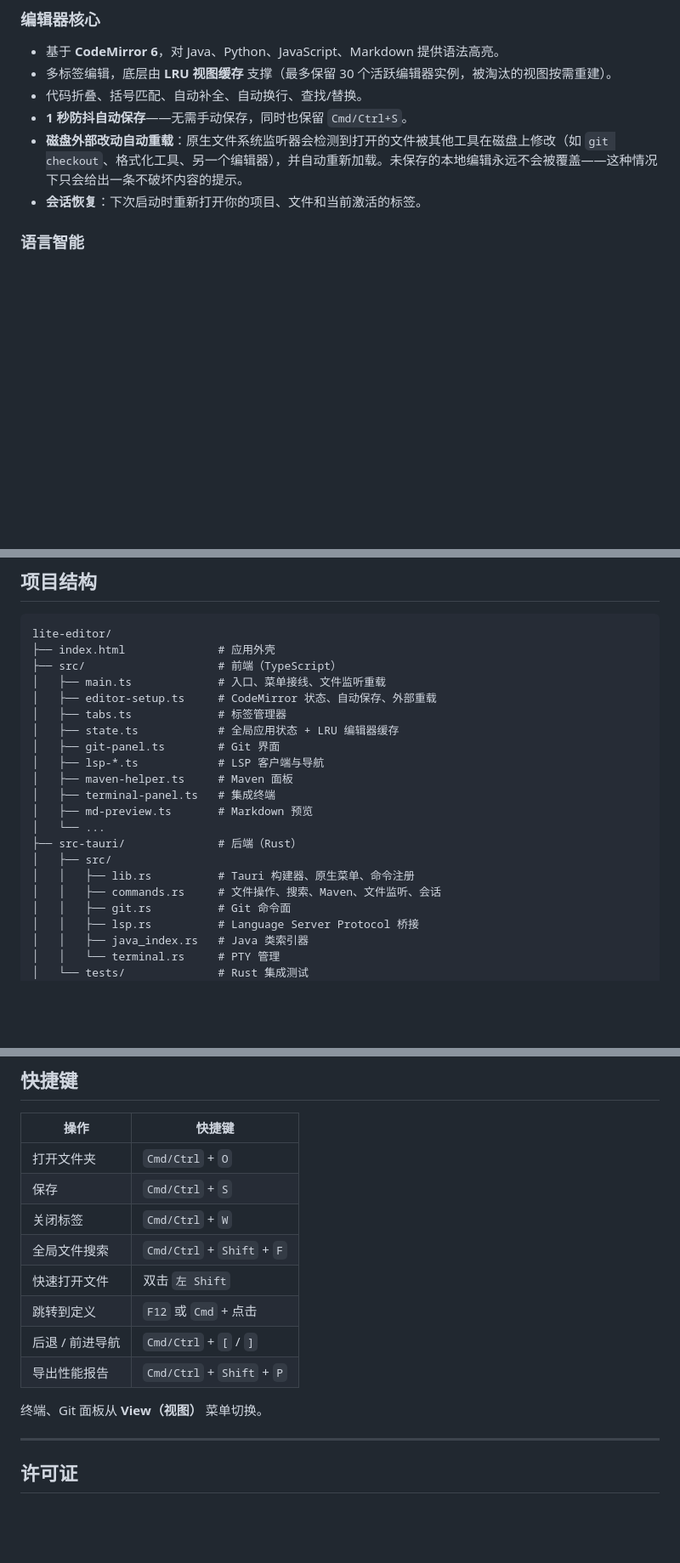
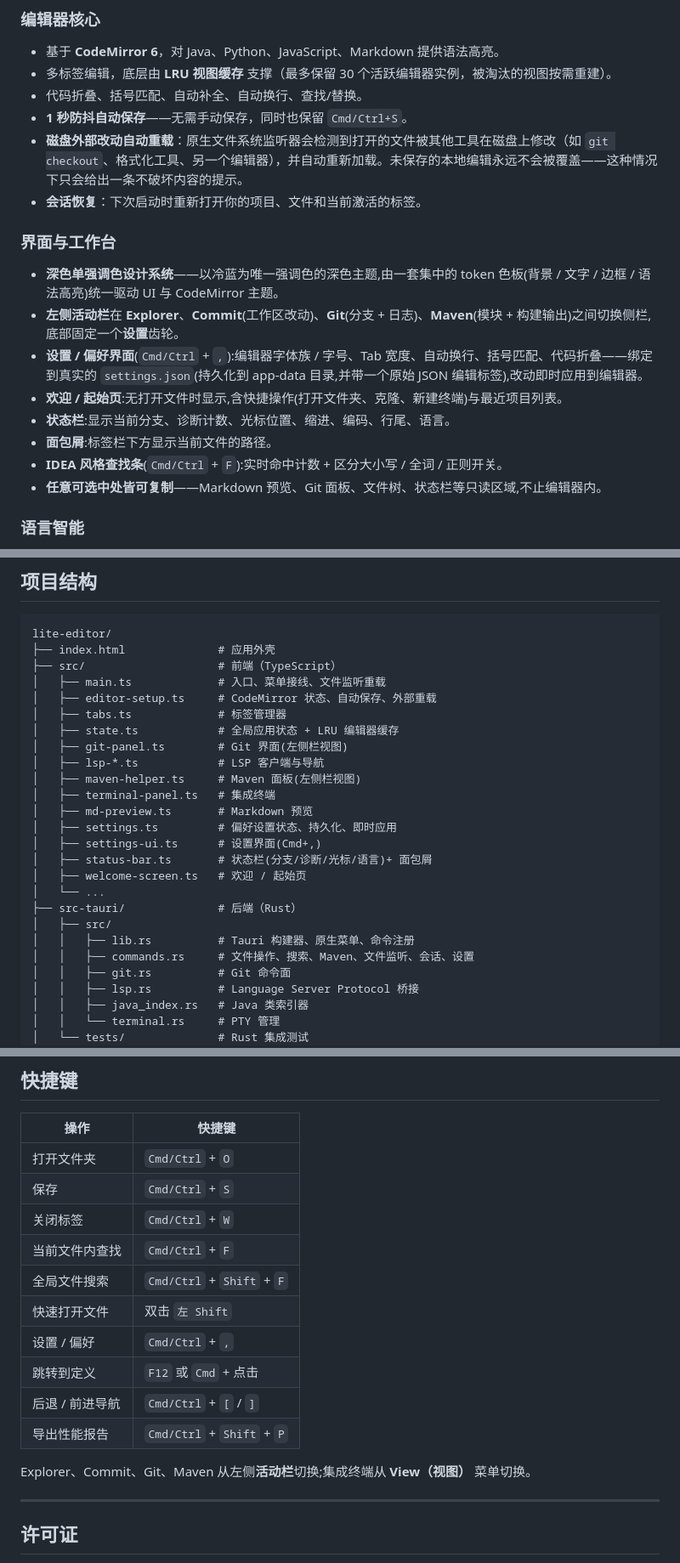
Before and after one commit to CodeBob111/lite-editor, a Markdown page: README.zh-CN.md, 3 parts joined by grey strips. Shown at 85% size. Drawn GitHub-style; blank space fills up the shorter version.

```diff
--- a/README.zh-CN.md
+++ b/README.zh-CN.md
@@ -17,6 +17,16 @@
 - **1 秒防抖自动保存**——无需手动保存，同时也保留 `Cmd/Ctrl+S`。
 - **磁盘外部改动自动重载**：原生文件系统监听器会检测到打开的文件被其他工具在磁盘上修改（如 `git checkout`、格式化工具、另一个编辑器），并自动重新加载。未保存的本地编辑永远不会被覆盖——这种情况下只会给出一条不破坏内容的提示。
 - **会话恢复**：下次启动时重新打开你的项目、文件和当前激活的标签。
+
+### 界面与工作台
+- **深色单强调色设计系统**——以冷蓝为唯一强调色的深色主题,由一套集中的 token 色板(背景 / 文字 / 边框 / 语法高亮)统一驱动 UI 与 CodeMirror 主题。
+- **左侧活动栏**在 **Explorer**、**Commit**(工作区改动)、**Git**(分支 + 日志)、**Maven**(模块 + 构建输出)之间切换侧栏,底部固定一个**设置**齿轮。
+- **设置 / 偏好界面**(`Cmd/Ctrl` + `,`):编辑器字体族 / 字号、Tab 宽度、自动换行、括号匹配、代码折叠——绑定到真实的 `settings.json`(持久化到 app-data 目录,并带一个原始 JSON 编辑标签),改动即时应用到编辑器。
+- **欢迎 / 起始页**:无打开文件时显示,含快捷操作(打开文件夹、克隆、新建终端)与最近项目列表。
+- **状态栏**:显示当前分支、诊断计数、光标位置、缩进、编码、行尾、语言。
+- **面包屑**:标签栏下方显示当前文件的路径。
+- **IDEA 风格查找条**(`Cmd/Ctrl` + `F`):实时命中计数 + 区分大小写 / 全词 / 正则开关。
+- **任意可选中处皆可复制**——Markdown 预览、Git 面板、文件树、状态栏等只读区域,不止编辑器内。
 
 ### 语言智能
 - **LSP 集成**（Java）：跳转到定义（`F12` 或 `Cmd`+点击）、查找引用、在 lint 槽（gutter）中渲染内联诊断。
@@ -63,16 +73,20 @@ lite-editor/
 │   ├── editor-setup.ts     # CodeMirror 状态、自动保存、外部重载
 │   ├── tabs.ts             # 标签管理器
 │   ├── state.ts            # 全局应用状态 + LRU 编辑器缓存
-│   ├── git-panel.ts        # Git 界面
+│   ├── git-panel.ts        # Git 界面(左侧栏视图)
 │   ├── lsp-*.ts            # LSP 客户端与导航
-│   ├── maven-helper.ts     # Maven 面板
+│   ├── maven-helper.ts     # Maven 面板(左侧栏视图)
 │   ├── terminal-panel.ts   # 集成终端
 │   ├── md-preview.ts       # Markdown 预览
+│   ├── settings.ts         # 偏好设置状态、持久化、即时应用
+│   ├── settings-ui.ts      # 设置界面(Cmd+,)
+│   ├── status-bar.ts       # 状态栏(分支/诊断/光标/语言)+ 面包屑
+│   ├── welcome-screen.ts   # 欢迎 / 起始页
 │   └── ...
 ├── src-tauri/              # 后端（Rust）
 │   ├── src/
 │   │   ├── lib.rs          # Tauri 构建器、原生菜单、命令注册
-│   │   ├── commands.rs     # 文件操作、搜索、Maven、文件监听、会话
+│   │   ├── commands.rs     # 文件操作、搜索、Maven、文件监听、会话、设置
 │   │   ├── git.rs          # Git 命令面
 │   │   ├── lsp.rs          # Language Server Protocol 桥接
 │   │   ├── java_index.rs   # Java 类索引器
@@ -119,13 +133,15 @@ cd src-tauri && cargo test
 | 打开文件夹 | `Cmd/Ctrl` + `O` |
 | 保存 | `Cmd/Ctrl` + `S` |
 | 关闭标签 | `Cmd/Ctrl` + `W` |
+| 当前文件内查找 | `Cmd/Ctrl` + `F` |
 | 全局文件搜索 | `Cmd/Ctrl` + `Shift` + `F` |
 | 快速打开文件 | 双击 `左 Shift` |
+| 设置 / 偏好 | `Cmd/Ctrl` + `,` |
 | 跳转到定义 | `F12` 或 `Cmd` + 点击 |
 | 后退 / 前进导航 | `Cmd/Ctrl` + `[` / `]` |
 | 导出性能报告 | `Cmd/Ctrl` + `Shift` + `P` |
 
-终端、Git 面板从 **View（视图）** 菜单切换。
+Explorer、Commit、Git、Maven 从左侧**活动栏**切换;集成终端从 **View（视图）** 菜单切换。
 
 ---
 
```
Also changed, not shown: README.md (+20 -4 lines).
